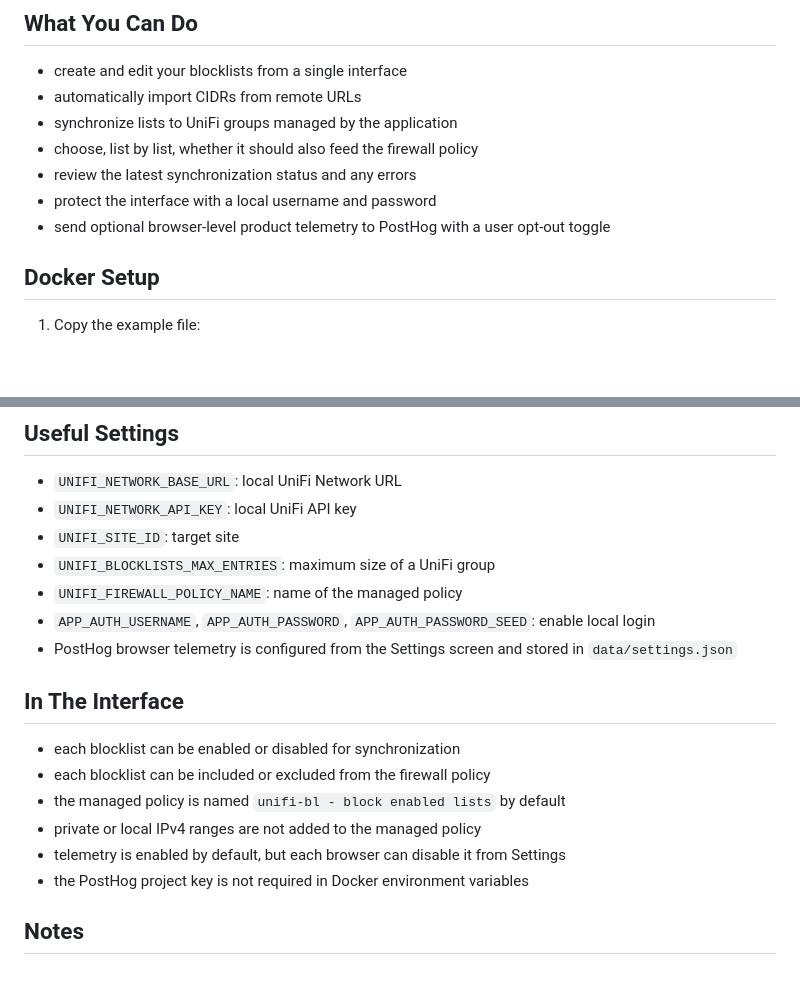
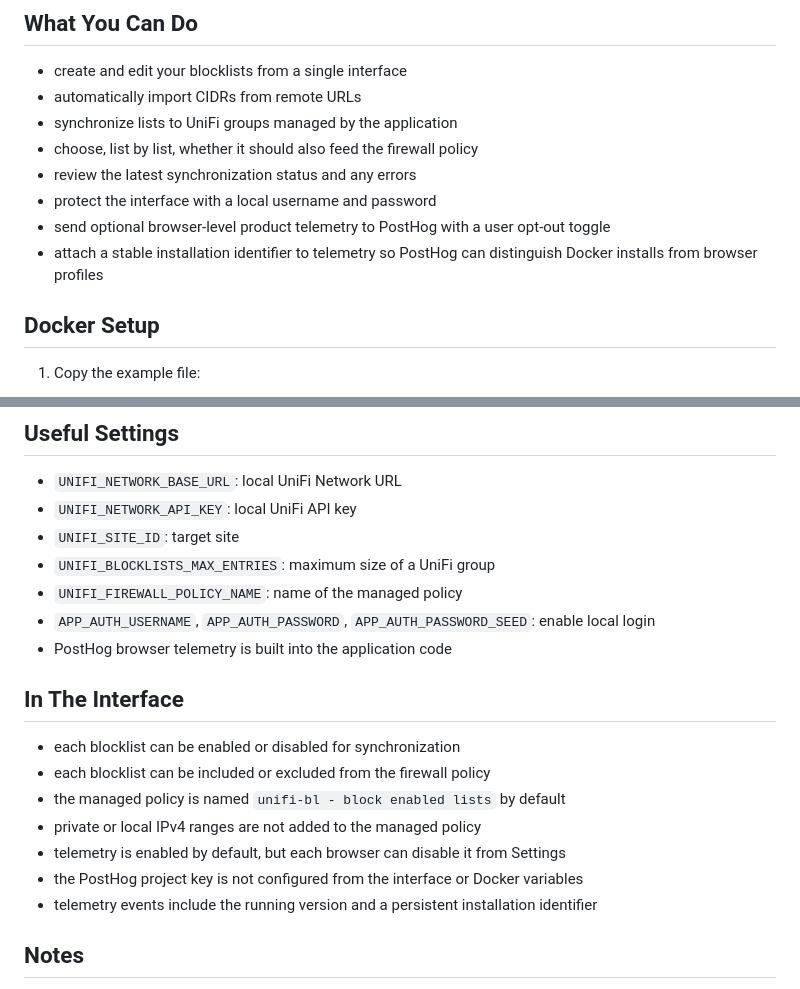
Before and after one commit to gringorion/unifi-bl, a Markdown page: README.md, 2 parts joined by grey strips. GitHub-like rendering; blank space fills up the shorter version.

```diff
--- a/README.md
+++ b/README.md
@@ -15,6 +15,7 @@ managed by the application.
 - review the latest synchronization status and any errors
 - protect the interface with a local username and password
 - send optional browser-level product telemetry to PostHog with a user opt-out toggle
+- attach a stable installation identifier to telemetry so PostHog can distinguish Docker installs from browser profiles
 
 ## Docker Setup
 
@@ -71,7 +72,7 @@ services:
 - `UNIFI_BLOCKLISTS_MAX_ENTRIES`: maximum size of a UniFi group
 - `UNIFI_FIREWALL_POLICY_NAME`: name of the managed policy
 - `APP_AUTH_USERNAME`, `APP_AUTH_PASSWORD`, `APP_AUTH_PASSWORD_SEED`: enable local login
-- PostHog browser telemetry is configured from the Settings screen and stored in `data/settings.json`
+- PostHog browser telemetry is built into the application code
 
 ## In The Interface
 
@@ -80,7 +81,8 @@ services:
 - the managed policy is named `unifi-bl - block enabled lists` by default
 - private or local IPv4 ranges are not added to the managed policy
 - telemetry is enabled by default, but each browser can disable it from Settings
-- the PostHog project key is not required in Docker environment variables
+- the PostHog project key is not configured from the interface or Docker variables
+- telemetry events include the running version and a persistent installation identifier
 
 ## Notes
 
```
Also changed, not shown: docs/screenshot.png, 7 other files.
